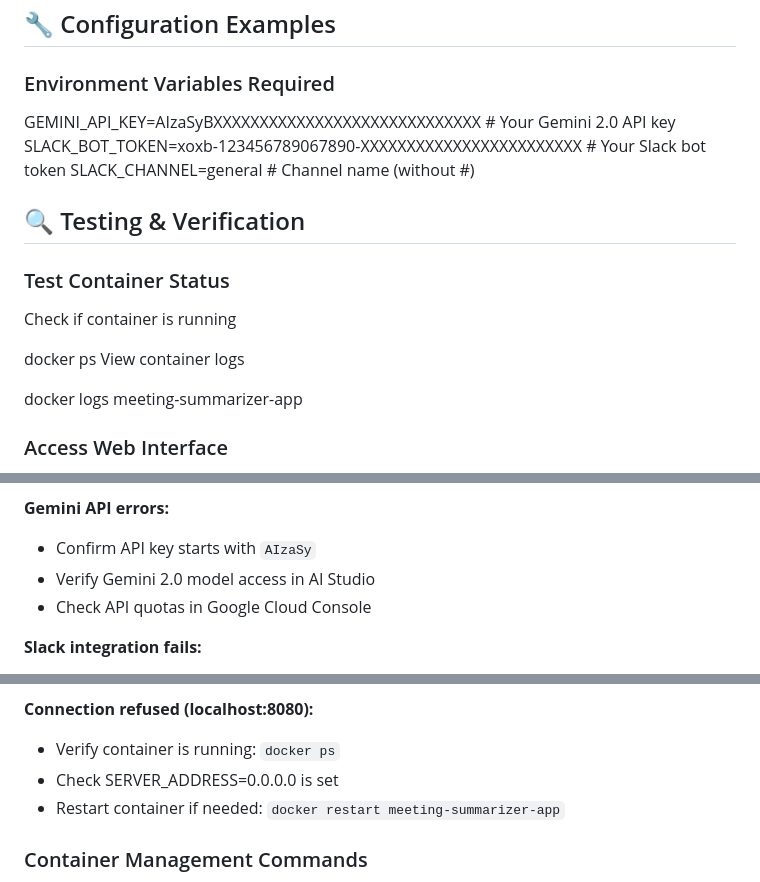
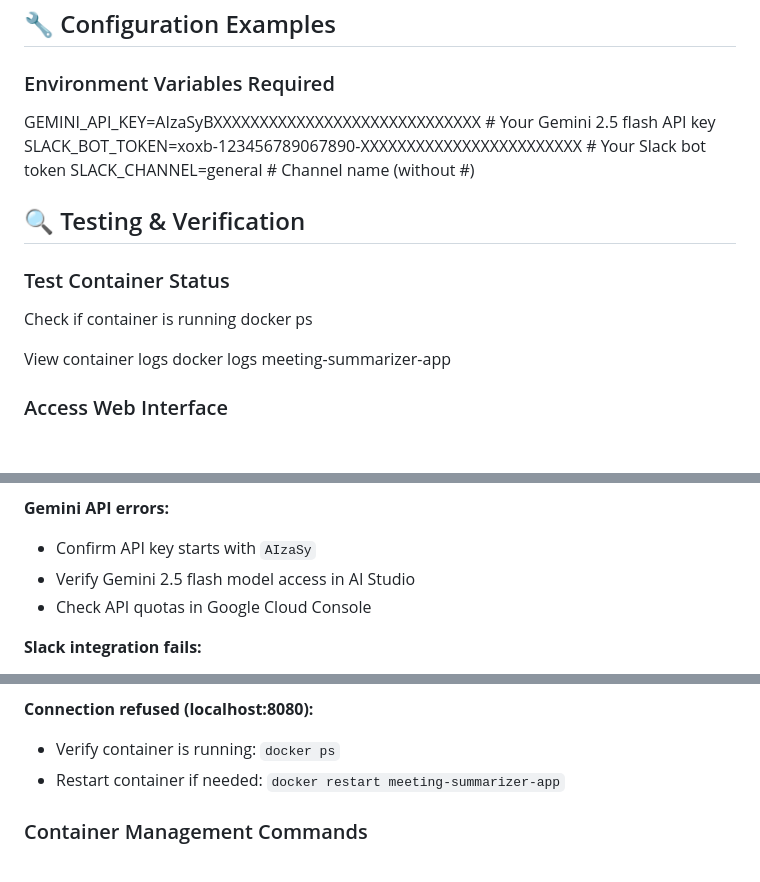
Before and after one commit to KshitizAnand28/TranscriptSummarization_AI_Agent, a Markdown page: README.md, 3 parts joined by grey strips. Drawn GitHub-style; blank space fills up the shorter version.

```diff
--- a/README.md
+++ b/README.md
@@ -152,7 +137,7 @@ docker run -d -p 8080:8080 -e GEMINI_API_KEY=your_gemini_api_key_here -e SLACK_B
 ## 🔧 Configuration Examples
 
 ### Environment Variables Required
-GEMINI_API_KEY=AIzaSyBXXXXXXXXXXXXXXXXXXXXXXXXXXXXX # Your Gemini 2.0 API key
+GEMINI_API_KEY=AIzaSyBXXXXXXXXXXXXXXXXXXXXXXXXXXXXX # Your Gemini 2.5 flash API key
 SLACK_BOT_TOKEN=xoxb-123456789067890-XXXXXXXXXXXXXXXXXXXXXXXX # Your Slack bot token
 SLACK_CHANNEL=general # Channel name (without #)
 
@@ -161,10 +146,9 @@ SLACK_CHANNEL=general # Channel name (without #)
 
 ### Test Container Status
 Check if container is running
+docker ps
 
-docker ps
 View container logs
-
 docker logs meeting-summarizer-app
 
 
@@ -195,7 +179,7 @@ docker logs meeting-summarizer-app
 
 **Gemini API errors:**
 - Confirm API key starts with `AIzaSy`
-- Verify Gemini 2.0 model access in AI Studio
+- Verify Gemini 2.5 flash model access in AI Studio
 - Check API quotas in Google Cloud Console
 
 **Slack integration fails:**
@@ -210,7 +194,6 @@ docker logs meeting-summarizer-app
 
 **Connection refused (localhost:8080):**
 - Verify container is running: `docker ps`
-- Check SERVER_ADDRESS=0.0.0.0 is set
 - Restart container if needed: `docker restart meeting-summarizer-app`
 
 ### Container Management Commands
```
Also changed, not shown: other parts of README.md (+10 -41 lines).
